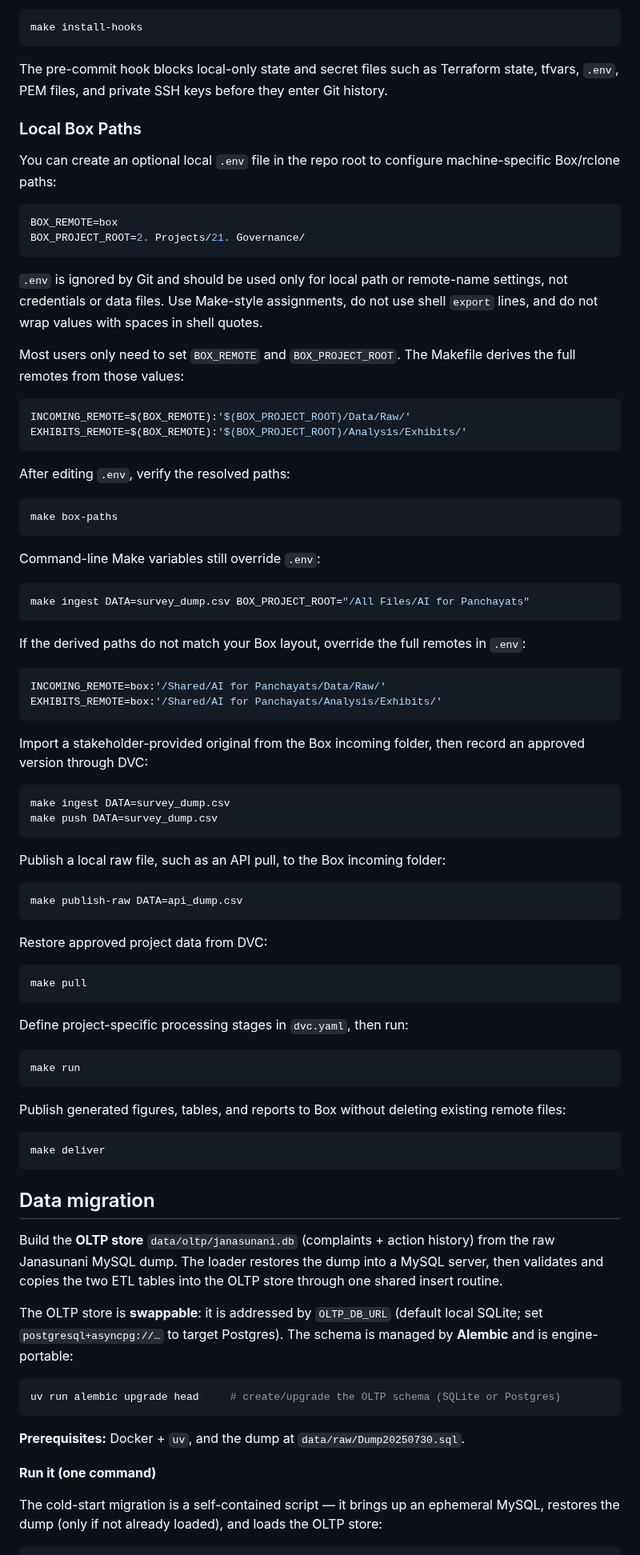
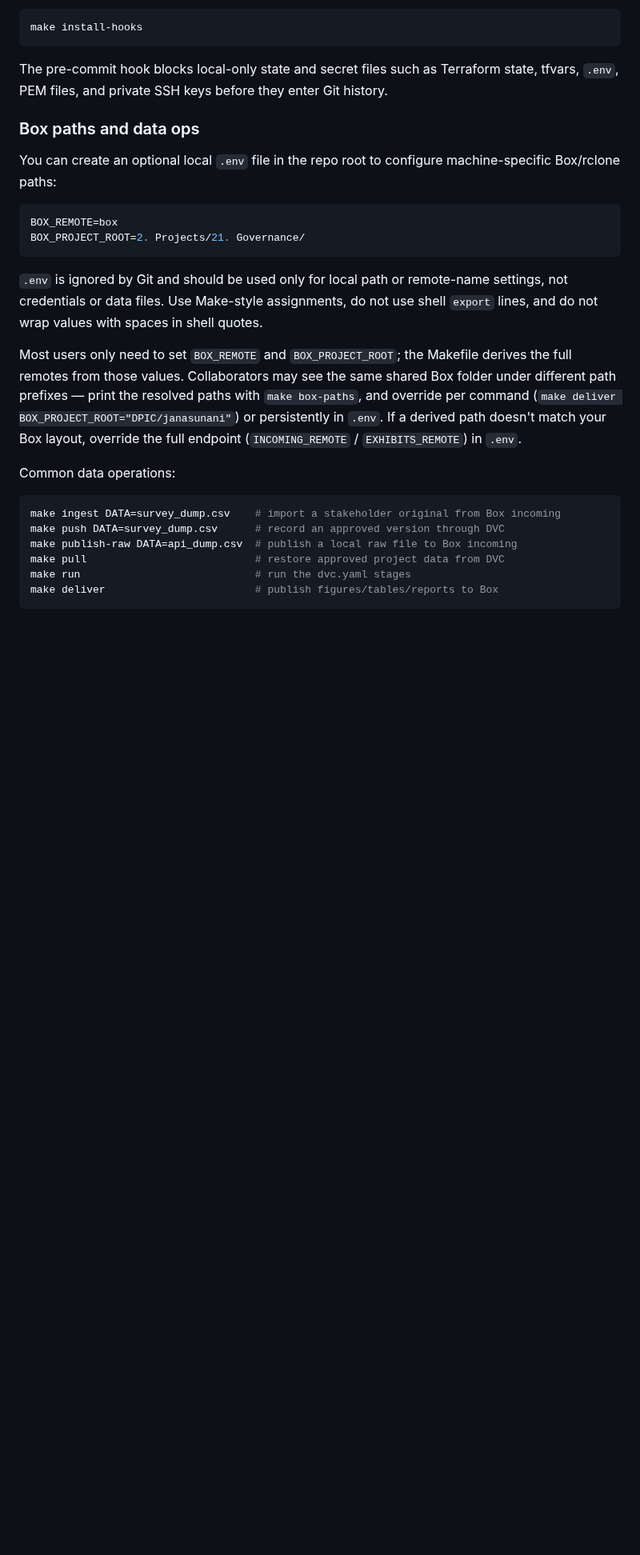
Before and after one commit to Data-Policy-and-Innovation-Centre/janasunani, a Markdown page: README.md, the part around one of its changes. Shown at 80% size. GitHub-like rendering; blank space fills up the shorter version.

````diff
--- a/README.md
+++ b/README.md
@@ -51,7 +162,7 @@ The pre-commit hook blocks local-only state and secret files such as Terraform
 state, tfvars, `.env`, PEM files, and private SSH keys before they enter Git
 history.
 
-### Local Box Paths
+### Box paths and data ops
 
 You can create an optional local `.env` file in the repo root to configure
 machine-specific Box/rclone paths:
@@ -65,86 +176,22 @@ BOX_PROJECT_ROOT=2. Projects/21. Governance/
 settings, not credentials or data files. Use Make-style assignments, do not use
 shell `export` lines, and do not wrap values with spaces in shell quotes.
 
-Most users only need to set `BOX_REMOTE` and `BOX_PROJECT_ROOT`. The Makefile
-derives the full remotes from those values:
+Most users only need to set `BOX_REMOTE` and `BOX_PROJECT_ROOT`; the Makefile
+derives the full remotes from those values. Collaborators may see the same
+shared Box folder under different path prefixes — print the resolved paths with
+`make box-paths`, and override per command
+(`make deliver BOX_PROJECT_ROOT="DPIC/janasunani"`) or persistently in `.env`.
+If a derived path doesn't match your Box layout, override the full endpoint
+(`INCOMING_REMOTE` / `EXHIBITS_REMOTE`) in `.env`.
 
-```make
-INCOMING_REMOTE=$(BOX_REMOTE):'$(BOX_PROJECT_ROOT)/Data/Raw/'
-EXHIBITS_REMOTE=$(BOX_REMOTE):'$(BOX_PROJECT_ROOT)/Analysis/Exhibits/'
+Common data operations:
+
+```bash
+make ingest DATA=survey_dump.csv    # import a stakeholder original from Box incoming
+make push DATA=survey_dump.csv      # record an approved version through DVC
+make publish-raw DATA=api_dump.csv  # publish a local raw file to Box incoming
+make pull                           # restore approved project data from DVC
+make run                            # run the dvc.yaml stages
+make deliver                        # publish figures/tables/reports to Box
 ```
 
-After editing `.env`, verify the resolved paths:
-
-```bash
-make box-paths
-```
-
-Command-line Make variables still override `.env`:
-
-```bash
-make ingest DATA=survey_dump.csv BOX_PROJECT_ROOT="/All Files/AI for Panchayats"
-```
-
-If the derived paths do not match your Box layout, override the full remotes in
-`.env`:
-
-```make
-INCOMING_REMOTE=box:'/Shared/AI for Panchayats/Data/Raw/'
-EXHIBITS_REMOTE=box:'/Shared/AI for Panchayats/Analysis/Exhibits/'
-```
-
-Import a stakeholder-provided original from the Box incoming folder, then
-record an approved version through DVC:
-
-```bash
-make ingest DATA=survey_dump.csv
-make push DATA=survey_dump.csv
-```
-
-Publish a local raw file, such as an API pull, to the Box incoming folder:
-
-```bash
-make publish-raw DATA=api_dump.csv
-```
-
-Restore approved project data from DVC:
-
-```bash
-make pull
-```
-
-Define project-specific processing stages in `dvc.yaml`, then run:
-
-```bash
-make run
-```
-
-Publish generated figures, tables, and reports to Box without deleting existing
-remote files:
-
-```bash
-make deliver
-```
-
-## Data migration
-
-Build the **OLTP store** `data/oltp/janasunani.db` (complaints + action history)
-from the raw Janasunani MySQL dump. The loader restores the dump into a MySQL
-server, then validates and copies the two ETL tables into the OLTP store through
-one shared insert routine.
-
-The OLTP store is **swappable**: it is addressed by `OLTP_DB_URL` (default local
-SQLite; set `postgresql+asyncpg://…` to target Postgres). The schema is managed
-by **Alembic** and is engine-portable:
-
-```bash
-uv run alembic upgrade head     # create/upgrade the OLTP schema (SQLite or Postgres)
-```
-
-**Prerequisites:** Docker + `uv`, and the dump at `data/raw/Dump20250730.sql`.
-
-**Run it (one command)**
-
-The cold-start migration is a self-contained script — it brings up an ephemeral
-MySQL, restores the dump (only if not already loaded), and loads the OLTP store:
-
````
Also changed, not shown: other parts of README.md (+124 -101 lines).
